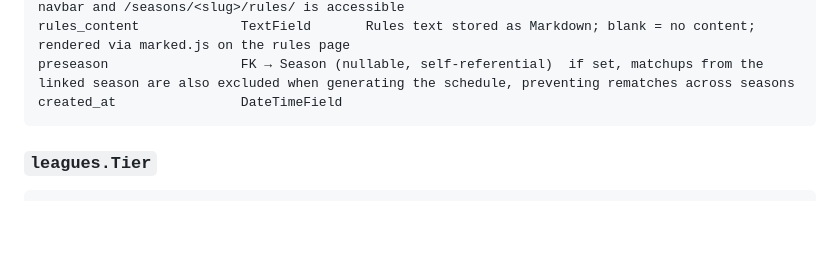
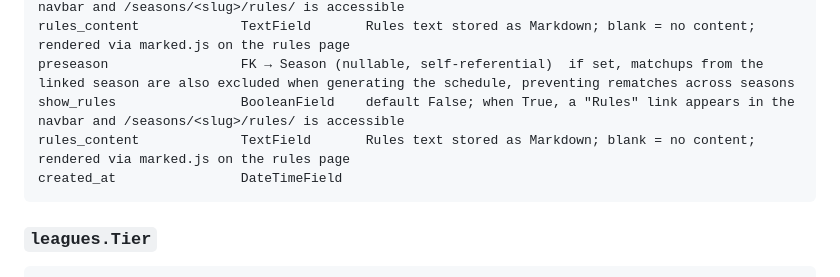
Before and after one commit to brandgor7/tennis_league, a Markdown page: ARCHITECTURE.md, the part around the change. GitHub-like rendering; blank space fills up the shorter version.

Commit message:
Feature/rules per season
Move show_rules and rules_content from SiteConfig to Season so each season can have independent rules. URL changes from /rules/ to /seasons/<slug>/rules/.

Co-Authored-By: Claude Sonnet 4.6 <noreply@anthropic.com>

````diff
--- a/ARCHITECTURE.md
+++ b/ARCHITECTURE.md
@@ -289,6 +289,8 @@ playoffs_enabled          BooleanField    default True; controls visibility of t
 show_rules                BooleanField    default False; when True, a "Rules" link appears in the navbar and /seasons/<slug>/rules/ is accessible
 rules_content             TextField       Rules text stored as Markdown; blank = no content; rendered via marked.js on the rules page
 preseason                 FK → Season (nullable, self-referential)  if set, matchups from the linked season are also excluded when generating the schedule, preventing rematches across seasons
+show_rules                BooleanField    default False; when True, a "Rules" link appears in the navbar and /seasons/<slug>/rules/ is accessible
+rules_content             TextField       Rules text stored as Markdown; blank = no content; rendered via marked.js on the rules page
 created_at                DateTimeField
 ```
 
````
